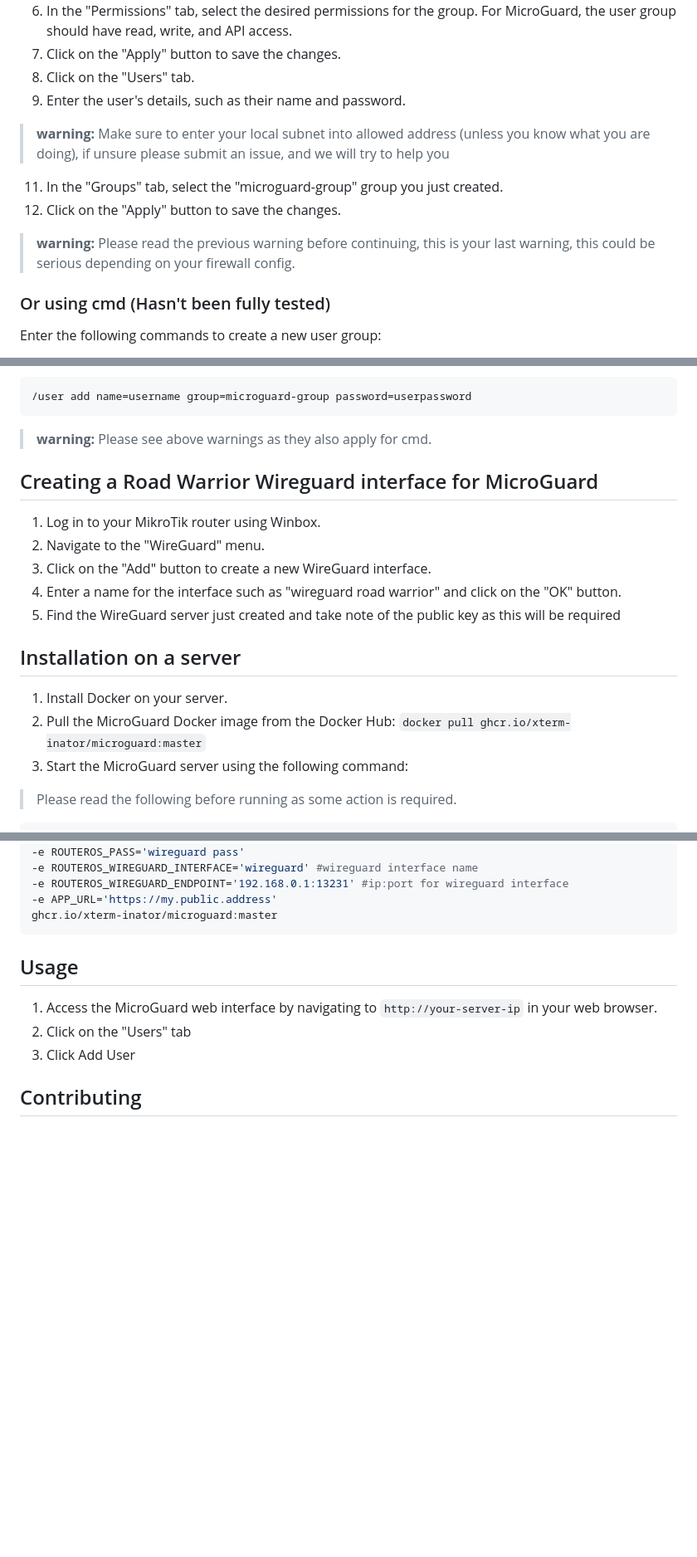
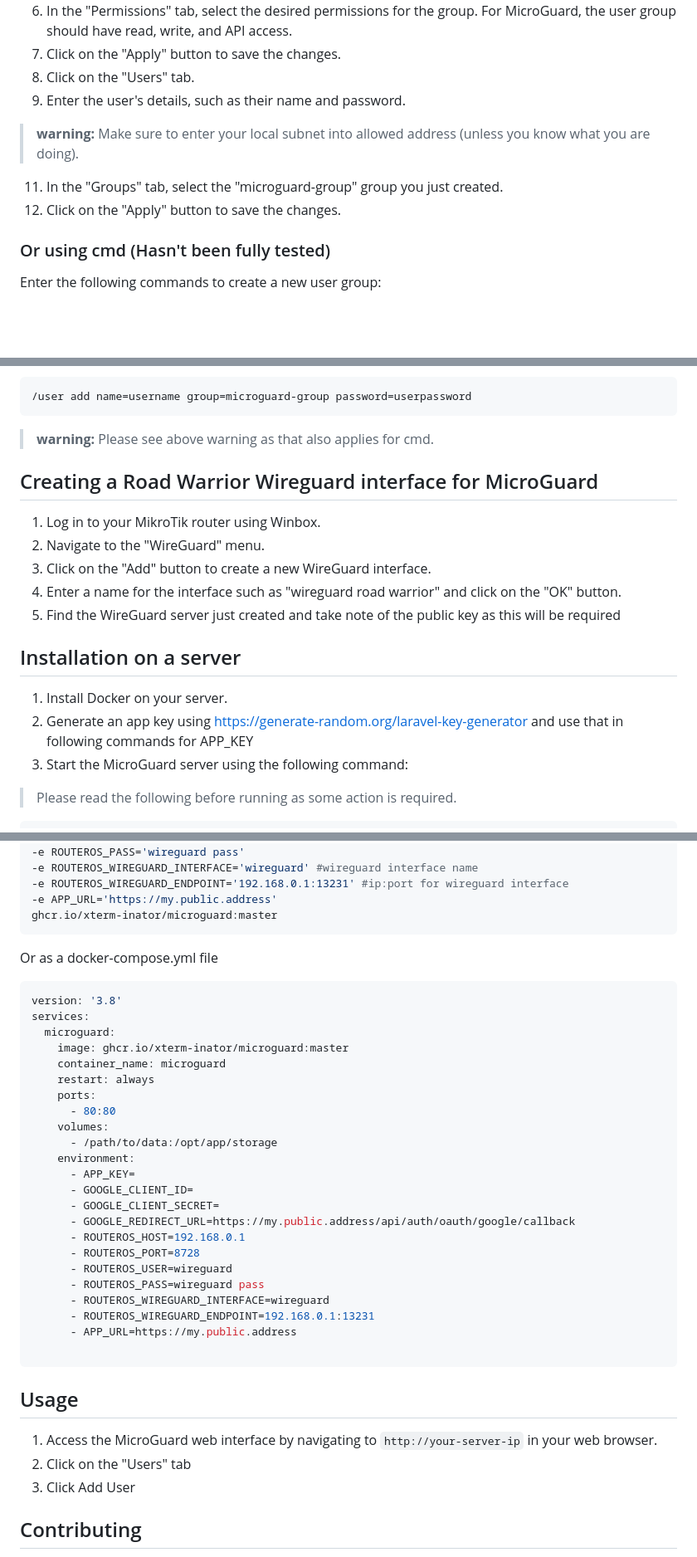
Before and after one commit to xterm-inator/MikroGuard, a Markdown page: README.md, 3 parts joined by grey strips. Shown at 83% size. Rendered like a GitHub page; blank space fills up the shorter version.

Commit message:
- update README.md

`````diff
--- a/README.md
+++ b/README.md
@@ -30,13 +29,10 @@ Currently, users can only login using google sso.
 8. Click on the "Users" tab.
 10. Enter the user's details, such as their name and password.
 
-> **warning:** Make sure to enter your local subnet into allowed address (unless you know what you are doing),
-> if unsure please submit an issue, and we will try to help you
+> **warning:** Make sure to enter your local subnet into allowed address (unless you know what you are doing).
 
 11. In the "Groups" tab, select the "microguard-group" group you just created.
 12. Click on the "Apply" button to save the changes.
-
-> **warning:** Please read the previous warning before continuing, this is your last warning, this could be serious depending on your firewall config.
 
 ### Or using cmd (Hasn't been fully tested)
 
@@ -53,7 +49,7 @@ Enter the following command to create a new user:
 /user add name=username group=microguard-group password=userpassword
 ````
 
-> **warning:** Please see above warnings as they also apply for cmd.
+> **warning:** Please see above warning as that also applies for cmd.
 
 ## Creating a Road Warrior Wireguard interface for MicroGuard
 
@@ -66,8 +62,8 @@ Enter the following command to create a new user:
 ## Installation on a server
 
 1. Install Docker on your server.
-2. Pull the MicroGuard Docker image from the Docker Hub: `docker pull ghcr.io/xterm-inator/microguard:master`
-3. Start the MicroGuard server using the following command:
+2. Generate an app key using https://generate-random.org/laravel-key-generator and use that in following commands for APP_KEY
+4. Start the MicroGuard server using the following command:
 > Please read the following before running as some action is required.
 ````bash
 docker run -d
@@ -87,6 +83,32 @@ docker run -d
 -e APP_URL='https://my.public.address'
 ghcr.io/xterm-inator/microguard:master
 ````
+Or as a docker-compose.yml file
+```yml
+version: '3.8'
+services:
+  microguard:
+    image: ghcr.io/xterm-inator/microguard:master
+    container_name: microguard
+    restart: always
+    ports:
+      - 80:80
+    volumes:
+      - /path/to/data:/opt/app/storage
+    environment:
+      - APP_KEY=
+      - GOOGLE_CLIENT_ID=
+      - GOOGLE_CLIENT_SECRET=
+      - GOOGLE_REDIRECT_URL=https://my.public.address/api/auth/oauth/google/callback
+      - ROUTEROS_HOST=192.168.0.1
+      - ROUTEROS_PORT=8728
+      - ROUTEROS_USER=wireguard
+      - ROUTEROS_PASS=wireguard pass
+      - ROUTEROS_WIREGUARD_INTERFACE=wireguard
+      - ROUTEROS_WIREGUARD_ENDPOINT=192.168.0.1:13231
+      - APP_URL=https://my.public.address
+
+```
 
 ## Usage
 
`````
Also changed, not shown: other parts of README.md (+0 -1 lines).
